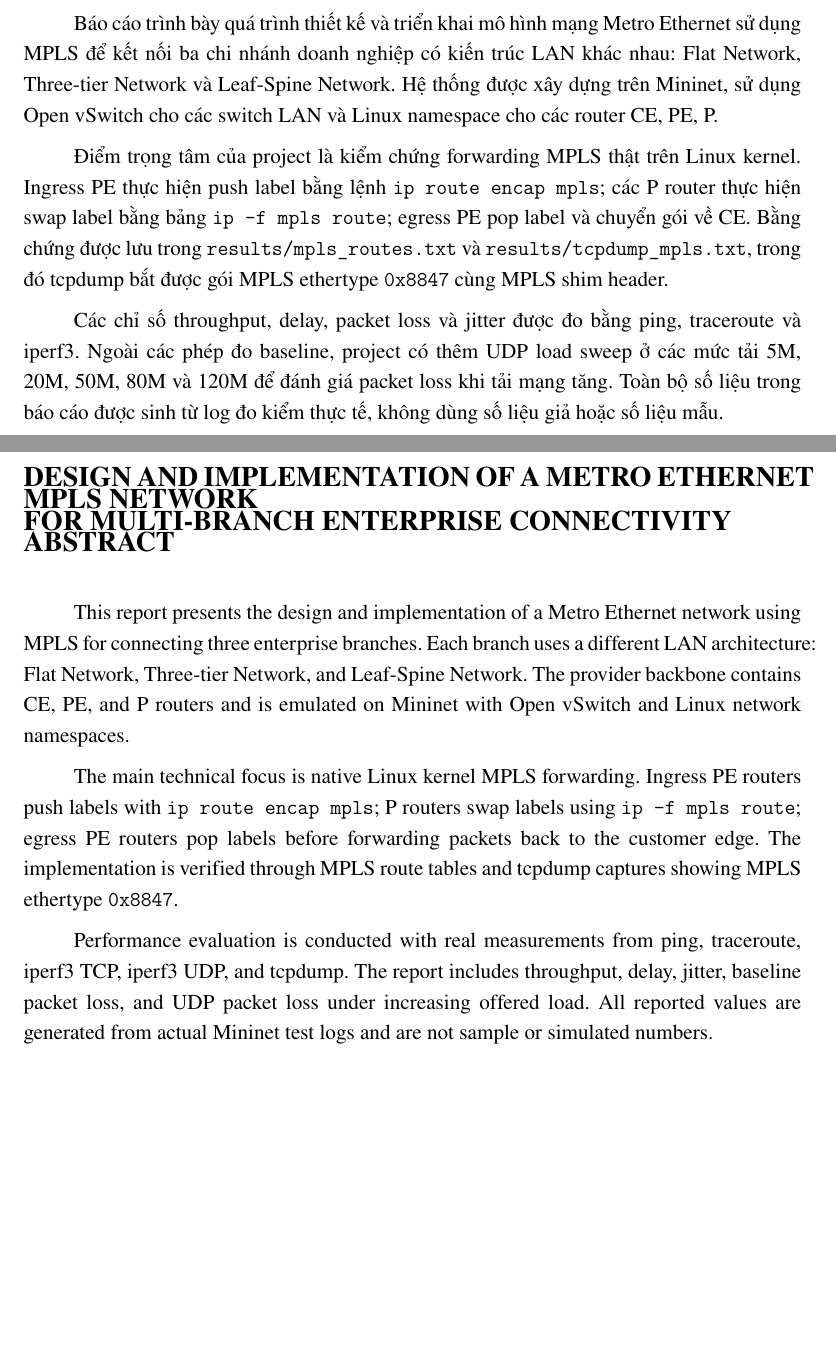
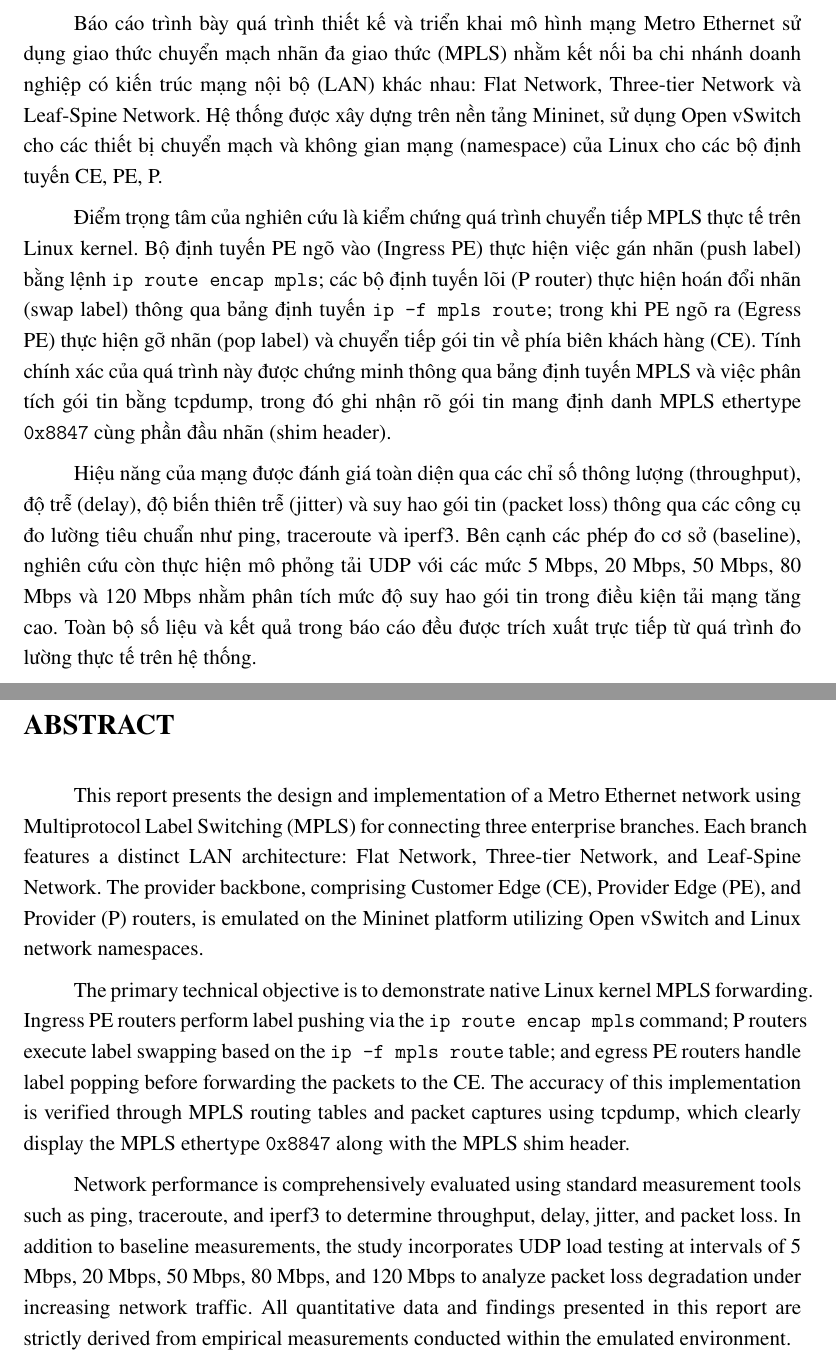
Before and after one commit to tbao4151/TKM, a LaTeX document (latex_report/main.tex, which reads latex_report/Template/TomTat.tex, latex_report/Template/TomTatTiengAnh.tex): two parts of pages 5 and 6 of 30, joined at a grey line, cut so that both start at the same text, the shorter picture padded with empty space. Compiled offline with pdfLaTeX.

Commit message:
Fix abstract formatting and formalize text

```diff
--- a/latex_report/Template/TomTat.tex
+++ b/latex_report/Template/TomTat.tex
@@ -1,10 +1,10 @@
 \section*{TÓM TẮT}
 \phantomsection \addcontentsline{toc}{section}{\numberline {} TÓM TẮT}
 
-Báo cáo trình bày quá trình thiết kế và triển khai mô hình mạng Metro Ethernet sử dụng MPLS để kết nối ba chi nhánh doanh nghiệp có kiến trúc LAN khác nhau: Flat Network, Three-tier Network và Leaf-Spine Network. Hệ thống được xây dựng trên Mininet, sử dụng Open vSwitch cho các switch LAN và Linux namespace cho các router CE, PE, P.
+Báo cáo trình bày quá trình thiết kế và triển khai mô hình mạng Metro Ethernet sử dụng giao thức chuyển mạch nhãn đa giao thức (MPLS) nhằm kết nối ba chi nhánh doanh nghiệp có kiến trúc mạng nội bộ (LAN) khác nhau: Flat Network, Three-tier Network và Leaf-Spine Network. Hệ thống được xây dựng trên nền tảng Mininet, sử dụng Open vSwitch cho các thiết bị chuyển mạch và không gian mạng (namespace) của Linux cho các bộ định tuyến CE, PE, P.
 
-Điểm trọng tâm của project là kiểm chứng forwarding MPLS thật trên Linux kernel. Ingress PE thực hiện push label bằng lệnh \texttt{ip route encap mpls}; các P router thực hiện swap label bằng bảng \texttt{ip -f mpls route}; egress PE pop label và chuyển gói về CE. Bằng chứng được lưu trong \texttt{results/mpls\_routes.txt} và \texttt{results/tcpdump\_mpls.txt}, trong đó tcpdump bắt được gói MPLS ethertype \texttt{0x8847} cùng MPLS shim header.
+Điểm trọng tâm của nghiên cứu là kiểm chứng quá trình chuyển tiếp MPLS thực tế trên Linux kernel. Bộ định tuyến PE ngõ vào (Ingress PE) thực hiện việc gán nhãn (push label) bằng lệnh \texttt{ip route encap mpls}; các bộ định tuyến lõi (P router) thực hiện hoán đổi nhãn (swap label) thông qua bảng định tuyến \texttt{ip -f mpls route}; trong khi PE ngõ ra (Egress PE) thực hiện gỡ nhãn (pop label) và chuyển tiếp gói tin về phía biên khách hàng (CE). Tính chính xác của quá trình này được chứng minh thông qua bảng định tuyến MPLS và việc phân tích gói tin bằng tcpdump, trong đó ghi nhận rõ gói tin mang định danh MPLS ethertype \texttt{0x8847} cùng phần đầu nhãn (shim header).
 
-Các chỉ số throughput, delay, packet loss và jitter được đo bằng ping, traceroute và iperf3. Ngoài các phép đo baseline, project có thêm UDP load sweep ở các mức tải 5M, 20M, 50M, 80M và 120M để đánh giá packet loss khi tải mạng tăng. Toàn bộ số liệu trong báo cáo được sinh từ log đo kiểm thực tế, không dùng số liệu giả hoặc số liệu mẫu.
+Hiệu năng của mạng được đánh giá toàn diện qua các chỉ số thông lượng (throughput), độ trễ (delay), độ biến thiên trễ (jitter) và suy hao gói tin (packet loss) thông qua các công cụ đo lường tiêu chuẩn như ping, traceroute và iperf3. Bên cạnh các phép đo cơ sở (baseline), nghiên cứu còn thực hiện mô phỏng tải UDP với các mức 5 Mbps, 20 Mbps, 50 Mbps, 80 Mbps và 120 Mbps nhằm phân tích mức độ suy hao gói tin trong điều kiện tải mạng tăng cao. Toàn bộ số liệu và kết quả trong báo cáo đều được trích xuất trực tiếp từ quá trình đo lường thực tế trên hệ thống.
 
 \newpage
--- a/latex_report/Template/TomTatTiengAnh.tex
+++ b/latex_report/Template/TomTatTiengAnh.tex
@@ -1,10 +1,10 @@
-\section*{\fontsize{16pt}{15pt}\selectfont DESIGN AND IMPLEMENTATION OF A METRO ETHERNET MPLS NETWORK\\FOR MULTI-BRANCH ENTERPRISE CONNECTIVITY\\ABSTRACT}
+\section*{ABSTRACT}
 \phantomsection \addcontentsline{toc}{section}{\numberline {} ABSTRACT}
 
-This report presents the design and implementation of a Metro Ethernet network using MPLS for connecting three enterprise branches. Each branch uses a different LAN architecture: Flat Network, Three-tier Network, and Leaf-Spine Network. The provider backbone contains CE, PE, and P routers and is emulated on Mininet with Open vSwitch and Linux network namespaces.
+This report presents the design and implementation of a Metro Ethernet network using Multiprotocol Label Switching (MPLS) for connecting three enterprise branches. Each branch features a distinct LAN architecture: Flat Network, Three-tier Network, and Leaf-Spine Network. The provider backbone, comprising Customer Edge (CE), Provider Edge (PE), and Provider (P) routers, is emulated on the Mininet platform utilizing Open vSwitch and Linux network namespaces.
 
-The main technical focus is native Linux kernel MPLS forwarding. Ingress PE routers push labels with \texttt{ip route encap mpls}; P routers swap labels using \texttt{ip -f mpls route}; egress PE routers pop labels before forwarding packets back to the customer edge. The implementation is verified through MPLS route tables and tcpdump captures showing MPLS ethertype \texttt{0x8847}.
+The primary technical objective is to demonstrate native Linux kernel MPLS forwarding. Ingress PE routers perform label pushing via the \texttt{ip route encap mpls} command; P routers execute label swapping based on the \texttt{ip -f mpls route} table; and egress PE routers handle label popping before forwarding the packets to the CE. The accuracy of this implementation is verified through MPLS routing tables and packet captures using tcpdump, which clearly display the MPLS ethertype \texttt{0x8847} along with the MPLS shim header.
 
-Performance evaluation is conducted with real measurements from ping, traceroute, iperf3 TCP, iperf3 UDP, and tcpdump. The report includes throughput, delay, jitter, baseline packet loss, and UDP packet loss under increasing offered load. All reported values are generated from actual Mininet test logs and are not sample or simulated numbers.
+Network performance is comprehensively evaluated using standard measurement tools such as ping, traceroute, and iperf3 to determine throughput, delay, jitter, and packet loss. In addition to baseline measurements, the study incorporates UDP load testing at intervals of 5 Mbps, 20 Mbps, 50 Mbps, 80 Mbps, and 120 Mbps to analyze packet loss degradation under increasing network traffic. All quantitative data and findings presented in this report are strictly derived from empirical measurements conducted within the emulated environment.
 
 \newpage
```
Also changed, not shown: latex_report/main.pdf.
